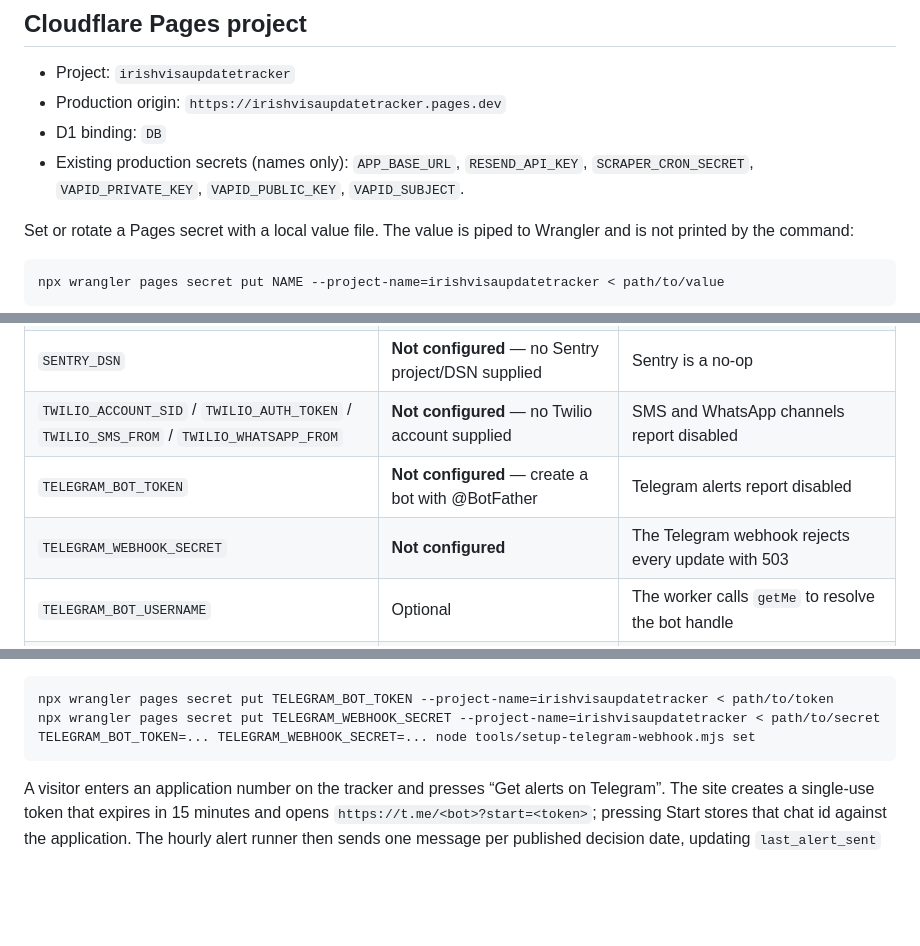
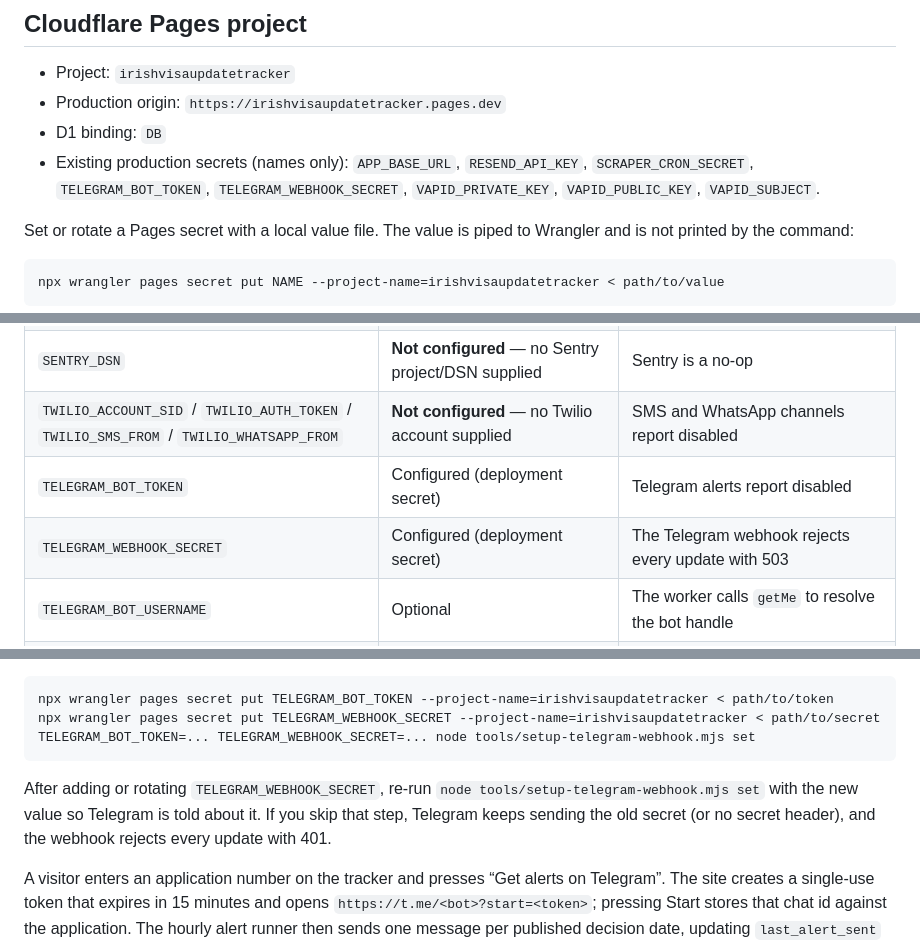
Before and after one commit to parth-soni-10/Irish-Visa-Tracker, a Markdown page: docs/services.md, 3 parts joined by grey strips. Rendered like a GitHub page; blank space fills up the shorter version.

Commit message:
docs: record Telegram secrets as configured
The services table still described the Telegram bot token and webhook secret as
missing. Mark both configured and warn that rotating the secret requires
re-registering the webhook, otherwise Telegram's updates are rejected.

🤖 Generated with Codebuff
Co-Authored-By: Codebuff <noreply@codebuff.com>

````diff
--- a/docs/services.md
+++ b/docs/services.md
@@ -9,8 +9,8 @@ never stored in this repository and must not be pasted into chat or committed.
 - Production origin: `https://irishvisaupdatetracker.pages.dev`
 - D1 binding: `DB`
 - Existing production secrets (names only): `APP_BASE_URL`, `RESEND_API_KEY`,
-  `SCRAPER_CRON_SECRET`, `VAPID_PRIVATE_KEY`, `VAPID_PUBLIC_KEY`,
-  `VAPID_SUBJECT`.
+  `SCRAPER_CRON_SECRET`, `TELEGRAM_BOT_TOKEN`, `TELEGRAM_WEBHOOK_SECRET`,
+  `VAPID_PRIVATE_KEY`, `VAPID_PUBLIC_KEY`, `VAPID_SUBJECT`.
 
 Set or rotate a Pages secret with a local value file. The value is piped to
 Wrangler and is not printed by the command:
@@ -31,8 +31,8 @@ npx wrangler pages secret put NAME --project-name=irishvisaupdatetracker < path/
 | `RESEND_API_KEY` | Existing production secret | Resend bridge returns 503 |
 | `SENTRY_DSN` | **Not configured** — no Sentry project/DSN supplied | Sentry is a no-op |
 | `TWILIO_ACCOUNT_SID` / `TWILIO_AUTH_TOKEN` / `TWILIO_SMS_FROM` / `TWILIO_WHATSAPP_FROM` | **Not configured** — no Twilio account supplied | SMS and WhatsApp channels report disabled |
-| `TELEGRAM_BOT_TOKEN` | **Not configured** — create a bot with @BotFather | Telegram alerts report disabled |
-| `TELEGRAM_WEBHOOK_SECRET` | **Not configured** | The Telegram webhook rejects every update with 503 |
+| `TELEGRAM_BOT_TOKEN` | Configured (deployment secret) | Telegram alerts report disabled |
+| `TELEGRAM_WEBHOOK_SECRET` | Configured (deployment secret) | The Telegram webhook rejects every update with 503 |
 | `TELEGRAM_BOT_USERNAME` | Optional | The worker calls `getMe` to resolve the bot handle |
 | `OCR_SPACE_API_KEY` | **Not configured** — no OCR.space key supplied | File OCR returns a clear “not configured” error |
 | `OIDC_ISSUER` / `OIDC_CLIENT_ID` / `OIDC_CLIENT_SECRET` | **Not configured** — no identity provider supplied | Password auth works; SSO status reports disabled |
@@ -58,6 +58,11 @@ npx wrangler pages secret put TELEGRAM_BOT_TOKEN --project-name=irishvisaupdatet
 npx wrangler pages secret put TELEGRAM_WEBHOOK_SECRET --project-name=irishvisaupdatetracker < path/to/secret
 TELEGRAM_BOT_TOKEN=... TELEGRAM_WEBHOOK_SECRET=... node tools/setup-telegram-webhook.mjs set
 ```
+
+After adding or rotating `TELEGRAM_WEBHOOK_SECRET`, re-run
+`node tools/setup-telegram-webhook.mjs set` with the new value so Telegram is
+told about it. If you skip that step, Telegram keeps sending the old secret (or
+no secret header), and the webhook rejects every update with 401.
 
 A visitor enters an application number on the tracker and presses “Get alerts on
 Telegram”. The site creates a single-use token that expires in 15 minutes and
````
